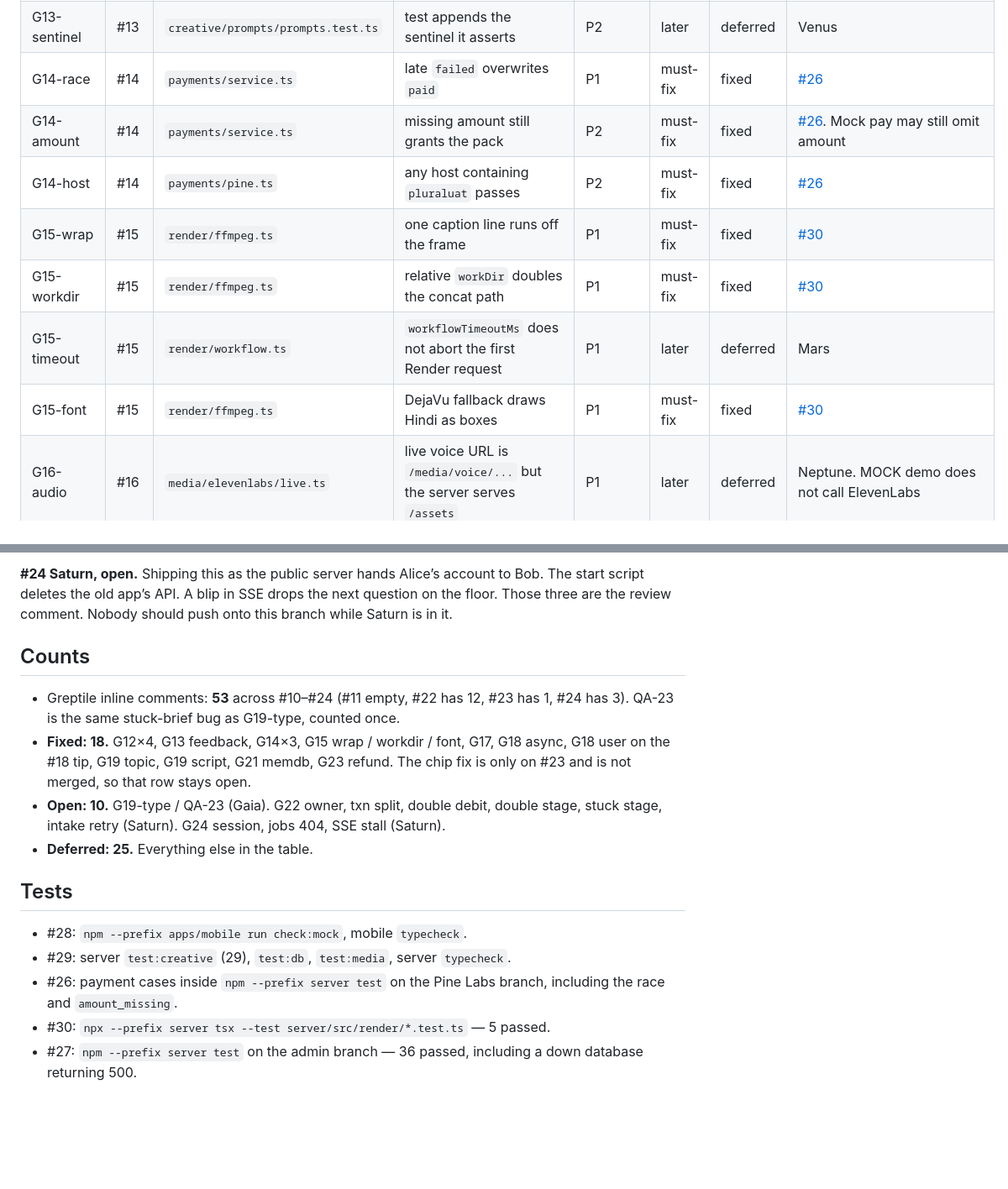
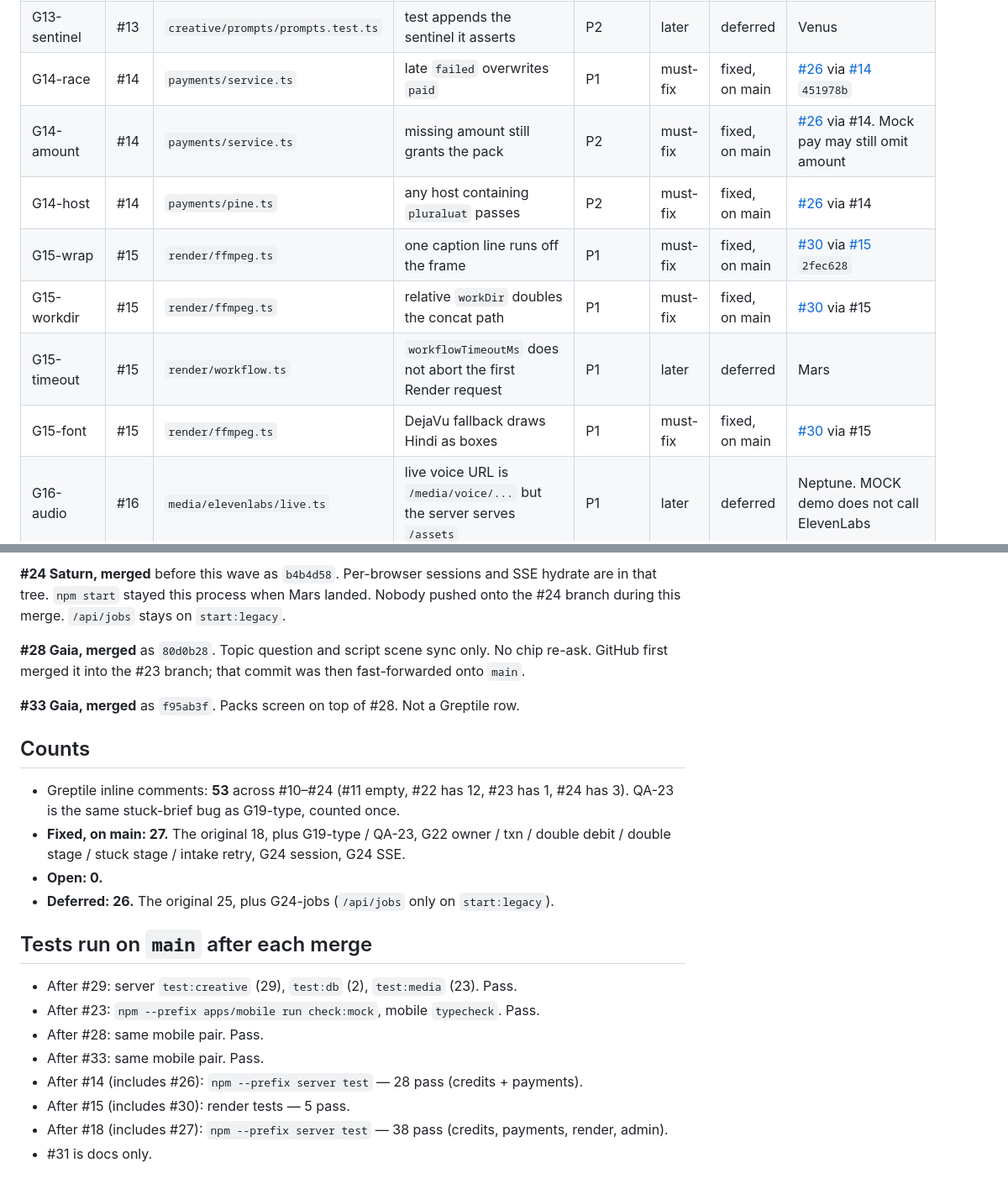
Before and after one commit to levelscorner/airtribe-builders-day, a Markdown page: docs/15-qa.md, 2 parts joined by grey strips. Shown at 84% size. Drawn GitHub-style; blank space fills up the shorter version.

```diff
--- a/docs/15-qa.md
+++ b/docs/15-qa.md
@@ -44,13 +53,13 @@ Signup topic lock and script-regen drift are fixed on #28 (not merged). Intake t
 | G13-product | #13 | `creative/script/mock.ts` | ad product id dropped when there is no presenter | P2 | later | deferred | Venus |
 | G13-idx | #13 | `creative/script/mock.ts` | repeated or missing scene idx allowed | P2 | later | deferred | Venus |
 | G13-sentinel | #13 | `creative/prompts/prompts.test.ts` | test appends the sentinel it asserts | P2 | later | deferred | Venus |
-| G14-race | #14 | `payments/service.ts` | late `failed` overwrites `paid` | P1 | must-fix | fixed | [#26](https://github.com/levelscorner/airtribe-builders-day/pull/26) |
-| G14-amount | #14 | `payments/service.ts` | missing amount still grants the pack | P2 | must-fix | fixed | [#26](https://github.com/levelscorner/airtribe-builders-day/pull/26). Mock pay may still omit amount |
-| G14-host | #14 | `payments/pine.ts` | any host containing `pluraluat` passes | P2 | must-fix | fixed | [#26](https://github.com/levelscorner/airtribe-builders-day/pull/26) |
-| G15-wrap | #15 | `render/ffmpeg.ts` | one caption line runs off the frame | P1 | must-fix | fixed | [#30](https://github.com/levelscorner/airtribe-builders-day/pull/30) |
-| G15-workdir | #15 | `render/ffmpeg.ts` | relative `workDir` doubles the concat path | P1 | must-fix | fixed | [#30](https://github.com/levelscorner/airtribe-builders-day/pull/30) |
+| G14-race | #14 | `payments/service.ts` | late `failed` overwrites `paid` | P1 | must-fix | fixed, on main | [#26](https://github.com/levelscorner/airtribe-builders-day/pull/26) via [#14](https://github.com/levelscorner/airtribe-builders-day/pull/14) `451978b` |
+| G14-amount | #14 | `payments/service.ts` | missing amount still grants the pack | P2 | must-fix | fixed, on main | [#26](https://github.com/levelscorner/airtribe-builders-day/pull/26) via #14. Mock pay may still omit amount |
+| G14-host | #14 | `payments/pine.ts` | any host containing `pluraluat` passes | P2 | must-fix | fixed, on main | [#26](https://github.com/levelscorner/airtribe-builders-day/pull/26) via #14 |
+| G15-wrap | #15 | `render/ffmpeg.ts` | one caption line runs off the frame | P1 | must-fix | fixed, on main | [#30](https://github.com/levelscorner/airtribe-builders-day/pull/30) via [#15](https://github.com/levelscorner/airtribe-builders-day/pull/15) `2fec628` |
+| G15-workdir | #15 | `render/ffmpeg.ts` | relative `workDir` doubles the concat path | P1 | must-fix | fixed, on main | [#30](https://github.com/levelscorner/airtribe-builders-day/pull/30) via #15 |
 | G15-timeout | #15 | `render/workflow.ts` | `workflowTimeoutMs` does not abort the first Render request | P1 | later | deferred | Mars |
-| G15-font | #15 | `render/ffmpeg.ts` | DejaVu fallback draws Hindi as boxes | P1 | must-fix | fixed | [#30](https://github.com/levelscorner/airtribe-builders-day/pull/30) |
+| G15-font | #15 | `render/ffmpeg.ts` | DejaVu fallback draws Hindi as boxes | P1 | must-fix | fixed, on main | [#30](https://github.com/levelscorner/airtribe-builders-day/pull/30) via #15 |
 | G16-audio | #16 | `media/elevenlabs/live.ts` | live voice URL is `/media/voice/...` but the server serves `/assets` | P1 | later | deferred | Neptune. MOCK demo does not call ElevenLabs |
 | G16-429 | #16 | `media/higgsfield/client.ts` | 429 during poll fails an accepted job | P1 | later | deferred | Neptune |
 | G16-poll | #16 | `media/higgsfield/client.ts` | poll timeout does not bound `fetch` | P2 | later | deferred | Neptune |
@@ -121,17 +128,24 @@ Signup topic lock and script-regen drift are fixed on #28 (not merged). Intake t
 
-**#24 Saturn, open.** Shipping this as the public server hands Alice’s account to Bob. The start script deletes the old app’s API. A blip in SSE drops the next question on the floor. Those three are the review comment. Nobody should push onto this branch while Saturn is in it.
+**#24 Saturn, merged** before this wave as `b4b4d58`. Per-browser sessions and SSE hydrate are in that tree. `npm start` stayed this process when Mars landed. Nobody pushed onto the #24 branch during this merge. `/api/jobs` stays on `start:legacy`.
+
+**#28 Gaia, merged** as `80d0b28`. Topic question and script scene sync only. No chip re-ask. GitHub first merged it into the #23 branch; that commit was then fast-forwarded onto `main`.
+
+**#33 Gaia, merged** as `f95ab3f`. Packs screen on top of #28. Not a Greptile row.
 
 ## Counts
 
 - Greptile inline comments: **53** across #10–#24 (#11 empty, #22 has 12, #23 has 1, #24 has 3). QA-23 is the same stuck-brief bug as G19-type, counted once.
-- **Fixed: 18.** G12×4, G13 feedback, G14×3, G15 wrap / workdir / font, G17, G18 async, G18 user on the #18 tip, G19 topic, G19 script, G21 memdb, G23 refund. The chip fix is only on #23 and is not merged, so that row stays open.
-- **Open: 10.** G19-type / QA-23 (Gaia). G22 owner, txn split, double debit, double stage, stuck stage, intake retry (Saturn). G24 session, jobs 404, SSE stall (Saturn).
-- **Deferred: 25.** Everything else in the table.
+- **Fixed, on main: 27.** The original 18, plus G19-type / QA-23, G22 owner / txn / double debit / double stage / stuck stage / intake retry, G24 session, G24 SSE.
+- **Open: 0.**
+- **Deferred: 26.** The original 25, plus G24-jobs (`/api/jobs` only on `start:legacy`).
 
-## Tests
+## Tests run on `main` after each merge
 
-- #28: `npm --prefix apps/mobile run check:mock`, mobile `typecheck`.
-- #29: server `test:creative` (29), `test:db`, `test:media`, server `typecheck`.
-- #26: payment cases inside `npm --prefix server test` on the Pine Labs branch, including the race and `amount_missing`.
-- #30: `npx --prefix server tsx --test server/src/render/*.test.ts` — 5 passed.
-- #27: `npm --prefix server test` on the admin branch — 36 passed, including a down database returning 500.
+- After #29: server `test:creative` (29), `test:db` (2), `test:media` (23). Pass.
+- After #23: `npm --prefix apps/mobile run check:mock`, mobile `typecheck`. Pass.
+- After #28: same mobile pair. Pass.
+- After #33: same mobile pair. Pass.
+- After #14 (includes #26): `npm --prefix server test` — 28 pass (credits + payments).
+- After #15 (includes #30): render tests — 5 pass.
+- After #18 (includes #27): `npm --prefix server test` — 38 pass (credits, payments, render, admin).
+- #31 is docs only.
```
Also changed, not shown: other parts of docs/15-qa.md (+56 -49 lines).
